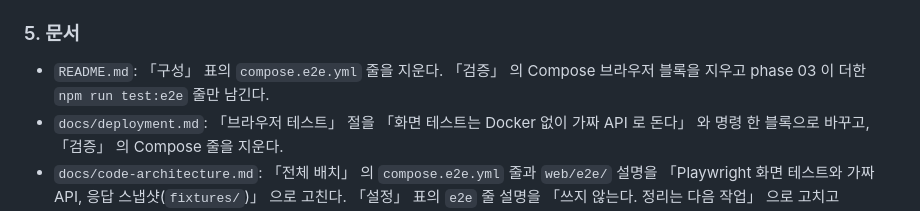
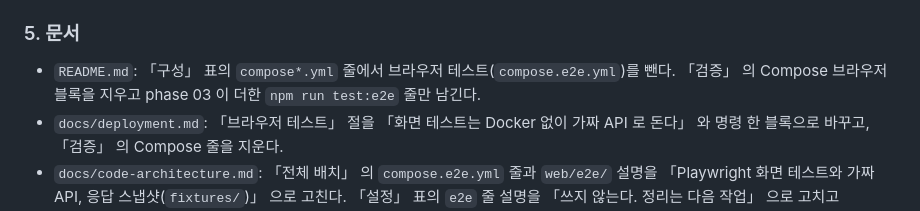
Before and after one commit to jon890/fos-graphrag, a Markdown page: tasks/plan021-tests-without-containers/phase-05.md, the part around the change. Rendered like a GitHub page.

```diff
--- a/tasks/plan021-tests-without-containers/phase-05.md
+++ b/tasks/plan021-tests-without-containers/phase-05.md
@@ -55,7 +55,7 @@ phase 04 와 같은 규칙이다. 토큰으로 `/api/v1` 부르기와 폐기 뒤
 
 ### 5. 문서
 
-- `README.md`: 「구성」 표의 `compose.e2e.yml` 줄을 지운다. 「검증」 의 Compose 브라우저 블록을 지우고 phase 03 이 더한 `npm run test:e2e` 줄만 남긴다.
+- `README.md`: 「구성」 표의 `compose*.yml` 줄에서 브라우저 테스트(`compose.e2e.yml`)를 뺀다. 「검증」 의 Compose 브라우저 블록을 지우고 phase 03 이 더한 `npm run test:e2e` 줄만 남긴다.
 - `docs/deployment.md`: 「브라우저 테스트」 절을 「화면 테스트는 Docker 없이 가짜 API 로 돈다」 와 명령 한 블록으로 바꾸고, 「검증」 의 Compose 줄을 지운다.
 - `docs/code-architecture.md`: 「전체 배치」 의 `compose.e2e.yml` 줄과 `web/e2e/` 설명을 「Playwright 화면 테스트와 가짜 API, 응답 스냅샷(`fixtures/`)」 으로 고친다. 「설정」 표의 `e2e` 줄 설명을 「쓰지 않는다. 정리는 다음 작업」 으로 고치고 `mockoidc` 줄의 용도에서 e2e 를 뺀다. 「결정」 의 「브라우저 테스트는 `prod` 를 켜지 않고 `e2e` 프로필 ...」 두 줄을 지운다.
 - `docs/prd.md` 의 그 문장을 「서버 자동 테스트는 가짜 OIDC 공급자를, 화면 테스트는 가짜 API 를 쓴다」 로 고친다.
```
Also changed, not shown: tasks/plan021-tests-without-containers/phase-01.md (+1 -1 lines).
